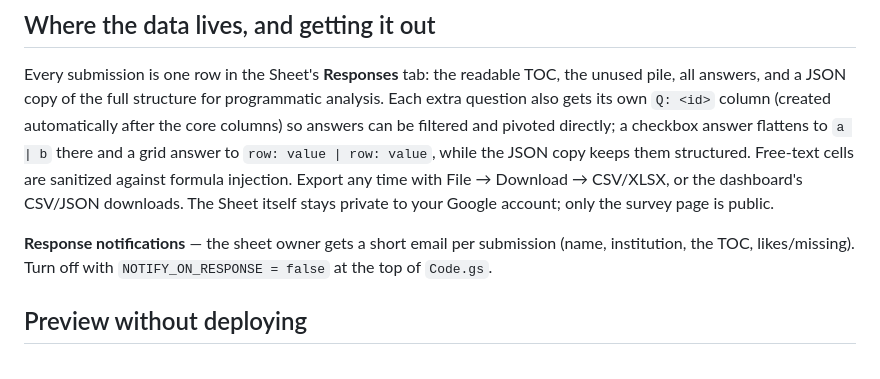
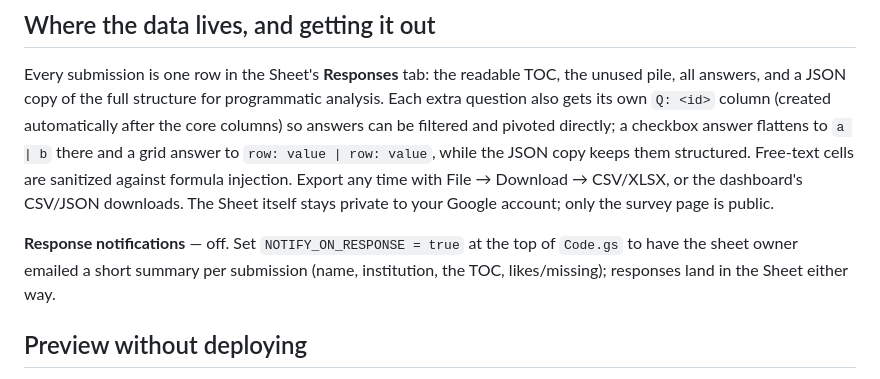
Before and after one commit to jwolfers/managerial-econ-toc-survey, a Markdown page: README.md, the part around the change. Drawn GitHub-style.

Commit message:
Document that response emails are off by default
Code.gs sets NOTIFY_ON_RESPONSE = false, but the README still described the
per-submission email as something you turn off. Say it's opt-in instead, and
note that responses reach the Sheet either way.

Co-Authored-By: Claude Opus 5 (1M context) <noreply@anthropic.com>

```diff
--- a/README.md
+++ b/README.md
@@ -202,9 +202,9 @@ are sanitized against formula injection. Export any time with File → Download
 CSV/XLSX, or the dashboard's CSV/JSON downloads. The Sheet itself stays private to your
 Google account; only the survey page is public.
 
-**Response notifications** — the sheet owner gets a short email per submission (name,
-institution, the TOC, likes/missing). Turn off with `NOTIFY_ON_RESPONSE = false` at the
-top of `Code.gs`.
+**Response notifications** — off. Set `NOTIFY_ON_RESPONSE = true` at the top of
+`Code.gs` to have the sheet owner emailed a short summary per submission (name,
+institution, the TOC, likes/missing); responses land in the Sheet either way.
 
 ## Preview without deploying
 
```
